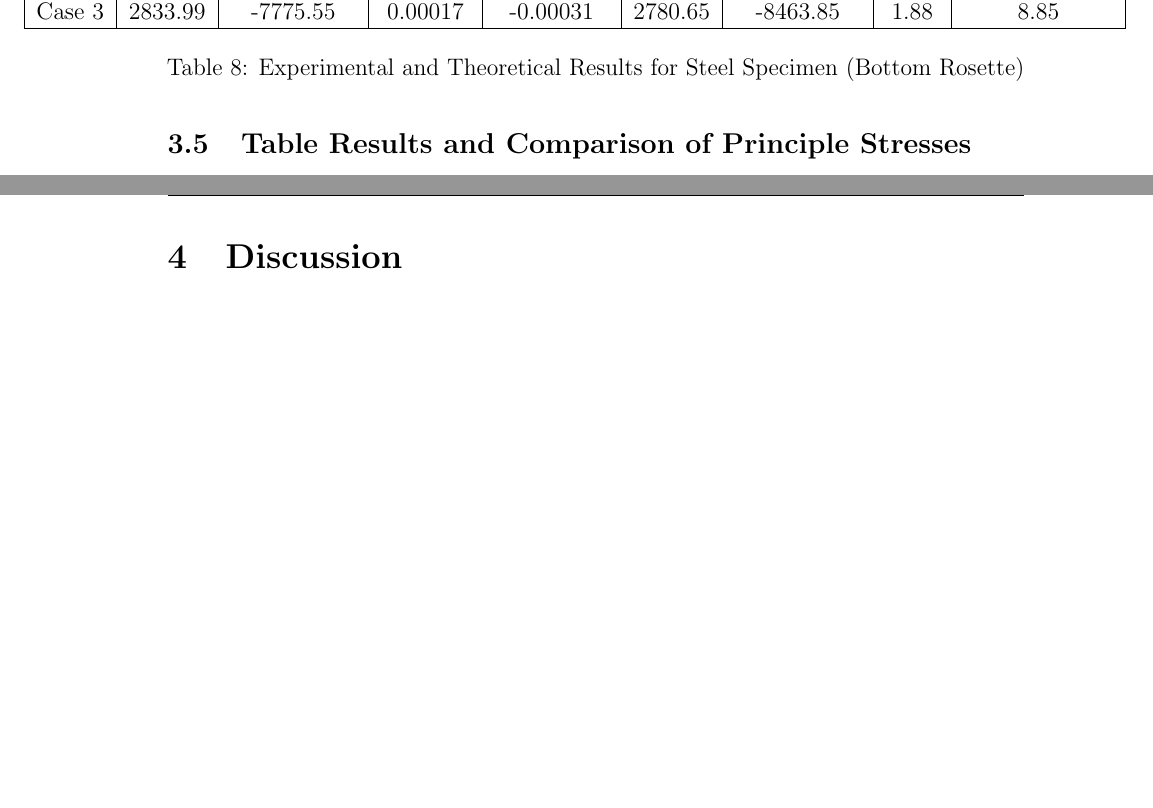
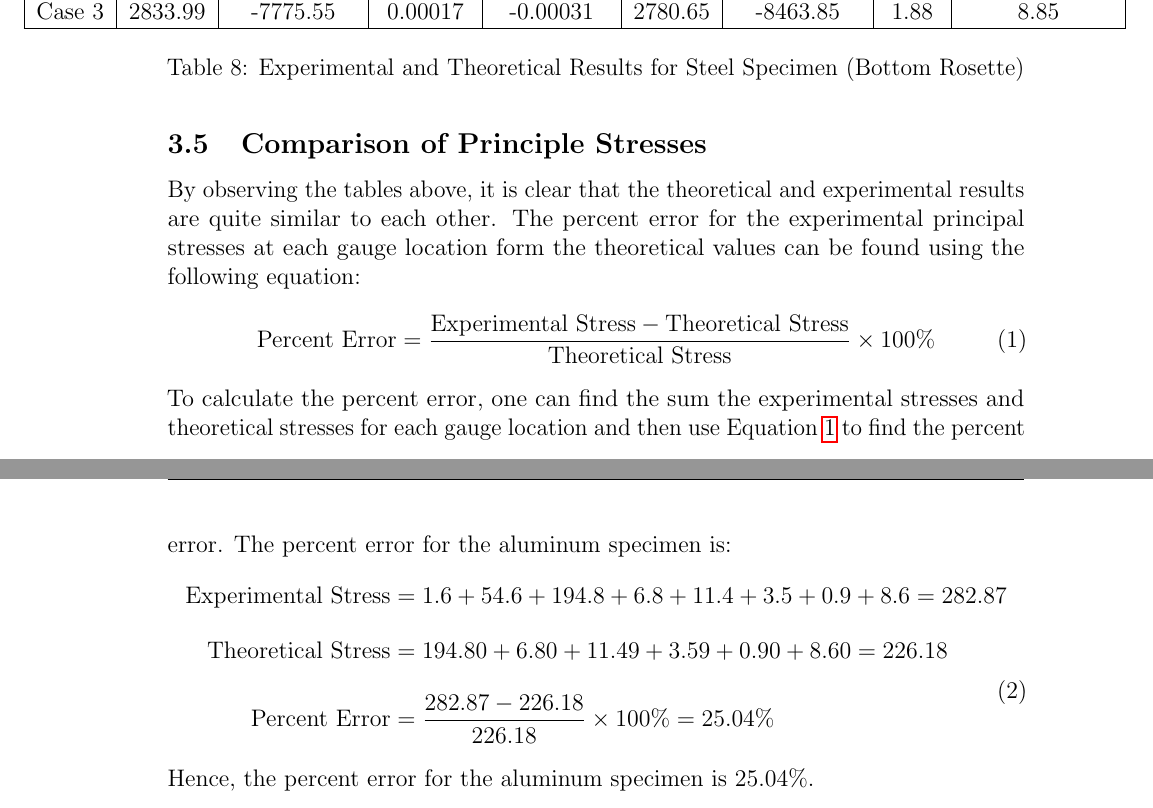
Before and after one commit to Omar-Ebrahim-1/Stress-Analysis, a LaTeX document (Lab_Reports/Lab1/Report.tex): two parts of pages 10 and 11 of 12 before the commit and two parts of pages 10 and 11 of 13 after it, joined at a grey line, cut so that both start at the same text, the shorter picture padded with empty space. Compiled offline with pdfLaTeX.

Commit message:
Almost there!

```diff
--- a/Lab_Reports/Lab1/Report.tex
+++ b/Lab_Reports/Lab1/Report.tex
@@ -305,6 +305,27 @@ bottom rosettes are shown in Table \ref{tab:table_steel_top} and Table
   \caption{Experimental and Theoretical Results for Steel Specimen (Bottom Rosette)}
   \label{tab:table_steel_bot}
 \end{table}
-\subsection{Table Results and Comparison of Principle Stresses}
+\subsection{Comparison of Principle Stresses}
+By observing the tables above, it is clear that the theoretical and
+experimental results are quite similar to each other. The percent error for
+the experimental principal stresses at each gauge location form the theoretical
+values can be found using the following equation:
+\begin{equation}
+    \text{Percent Error} = \frac{\text{Experimental Stress} - \text{Theoretical Stress}}{\text{Theoretical Stress}} \times 100\%
+    \label{eq:percent_error}
+\end{equation}
+To calculate the percent error, one can find the sum the experimental stresses
+and theoretical stresses for each gauge location and then use Equation
+\ref{eq:percent_error} to find the percent error. The percent error for the
+aluminum specimen is:
+\begin{equation}
+    \begin{split}
+      \text{Experimental Stress} &= 1.6 + 54.6 + 194.8 + 6.8 + 11.4 + 3.5 + 0.9 + 8.6 = 282.87 \\[10pt]
+      \text{Theoretical Stress} &= 194.80 + 6.80 + 11.49 + 3.59 + 0.90 + 8.60 = 226.18 \\[10pt]
+      \text{Percent Error} &= \frac{282.87 - 226.18}{226.18} \times 100\% = 25.04\%
+      \label{eq:alu_percent_error}
+    \end{split}
+  \end{equation}
+Hence, the percent error for the aluminum specimen is 25.04\%.
 \newpage
 \section{Discussion}
```
Also changed, not shown: Lab_Reports/Lab1/Report.pdf, Lab_Reports/Lab1/Report.tex (17 more changed lines).
